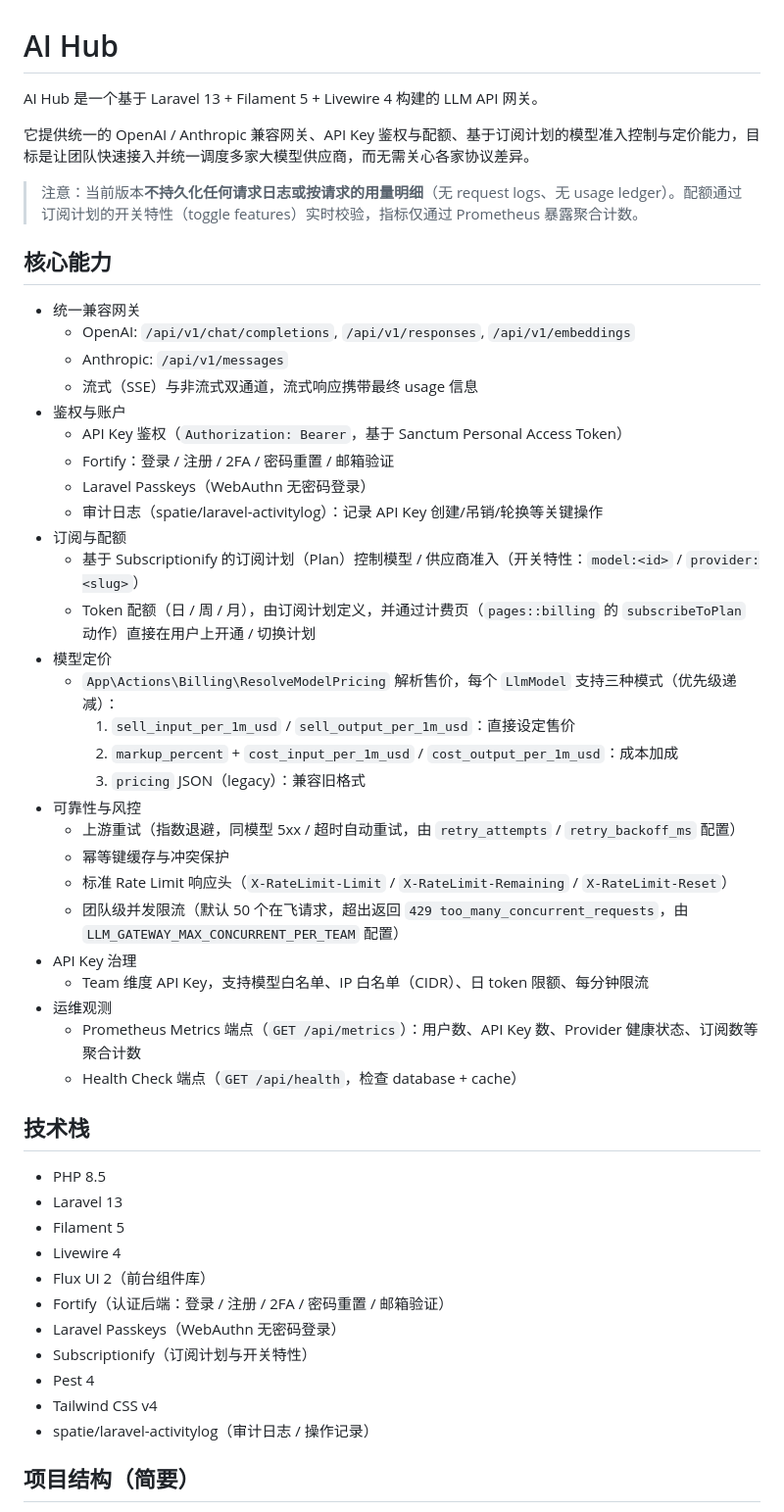
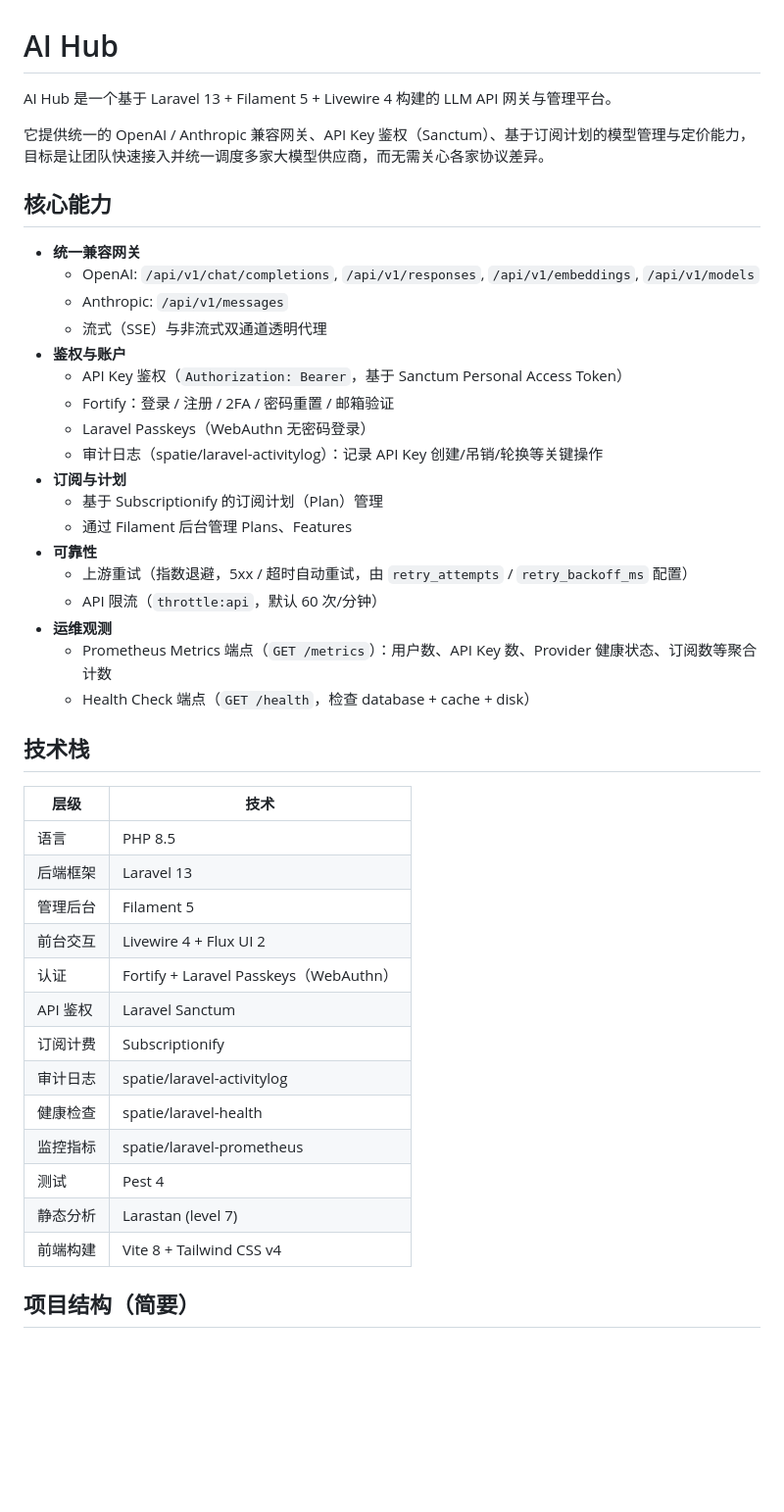
Before and after one commit to wuwx/ai-hub, a Markdown page: README.md, the part around one of its changes. Shown at 98% size. GitHub-like rendering; blank space fills up the shorter version.

Commit message:
docs: 更新 README 文档以反映当前功能与项目结构
移除过时功能描述，修正管理后台资源、端点路径、环境变量等细节，并采用表格与分组提升可读性。

```diff
--- a/README.md
+++ b/README.md
@@ -1,54 +1,47 @@
 # AI Hub
 
-AI Hub 是一个基于 Laravel 13 + Filament 5 + Livewire 4 构建的 LLM API 网关。
+AI Hub 是一个基于 Laravel 13 + Filament 5 + Livewire 4 构建的 LLM API 网关与管理平台。
 
-它提供统一的 OpenAI / Anthropic 兼容网关、API Key 鉴权与配额、基于订阅计划的模型准入控制与定价能力，目标是让团队快速接入并统一调度多家大模型供应商，而无需关心各家协议差异。
-
-> 注意：当前版本**不持久化任何请求日志或按请求的用量明细**（无 request logs、无 usage ledger）。配额通过订阅计划的开关特性（toggle features）实时校验，指标仅通过 Prometheus 暴露聚合计数。
+它提供统一的 OpenAI / Anthropic 兼容网关、API Key 鉴权（Sanctum）、基于订阅计划的模型管理与定价能力，目标是让团队快速接入并统一调度多家大模型供应商，而无需关心各家协议差异。
 
 ## 核心能力
 
-- 统一兼容网关
-  - OpenAI: `/api/v1/chat/completions`, `/api/v1/responses`, `/api/v1/embeddings`
+- **统一兼容网关**
+  - OpenAI: `/api/v1/chat/completions`, `/api/v1/responses`, `/api/v1/embeddings`, `/api/v1/models`
   - Anthropic: `/api/v1/messages`
-  - 流式（SSE）与非流式双通道，流式响应携带最终 usage 信息
-- 鉴权与账户
+  - 流式（SSE）与非流式双通道透明代理
+- **鉴权与账户**
   - API Key 鉴权（`Authorization: Bearer`，基于 Sanctum Personal Access Token）
   - Fortify：登录 / 注册 / 2FA / 密码重置 / 邮箱验证
   - Laravel Passkeys（WebAuthn 无密码登录）
   - 审计日志（spatie/laravel-activitylog）：记录 API Key 创建/吊销/轮换等关键操作
-- 订阅与配额
-  - 基于 Subscriptionify 的订阅计划（Plan）控制模型 / 供应商准入（开关特性：`model:<id>` / `provider:<slug>`）
-  - Token 配额（日 / 周 / 月），由订阅计划定义，并通过计费页（`pages::billing` 的 `subscribeToPlan` 动作）直接在用户上开通 / 切换计划
-- 模型定价
-  - `App\Actions\Billing\ResolveModelPricing` 解析售价，每个 `LlmModel` 支持三种模式（优先级递减）：
-    1. `sell_input_per_1m_usd` / `sell_output_per_1m_usd`：直接设定售价
-    2. `markup_percent` + `cost_input_per_1m_usd` / `cost_output_per_1m_usd`：成本加成
-    3. `pricing` JSON（legacy）：兼容旧格式
-- 可靠性与风控
-  - 上游重试（指数退避，同模型 5xx / 超时自动重试，由 `retry_attempts` / `retry_backoff_ms` 配置）
-  - 幂等键缓存与冲突保护
-  - 标准 Rate Limit 响应头（`X-RateLimit-Limit` / `X-RateLimit-Remaining` / `X-RateLimit-Reset`）
-  - 团队级并发限流（默认 50 个在飞请求，超出返回 `429 too_many_concurrent_requests`，由 `LLM_GATEWAY_MAX_CONCURRENT_PER_TEAM` 配置）
-- API Key 治理
-  - Team 维度 API Key，支持模型白名单、IP 白名单（CIDR）、日 token 限额、每分钟限流
-- 运维观测
-  - Prometheus Metrics 端点（`GET /api/metrics`）：用户数、API Key 数、Provider 健康状态、订阅数等聚合计数
-  - Health Check 端点（`GET /api/health`，检查 database + cache）
+- **订阅与计划**
+  - 基于 Subscriptionify 的订阅计划（Plan）管理
+  - 通过 Filament 后台管理 Plans、Features
+- **可靠性**
+  - 上游重试（指数退避，5xx / 超时自动重试，由 `retry_attempts` / `retry_backoff_ms` 配置）
+  - API 限流（`throttle:api`，默认 60 次/分钟）
+- **运维观测**
+  - Prometheus Metrics 端点（`GET /metrics`）：用户数、API Key 数、Provider 健康状态、订阅数等聚合计数
+  - Health Check 端点（`GET /health`，检查 database + cache + disk）
 
 ## 技术栈
 
-- PHP 8.5
-- Laravel 13
-- Filament 5
-- Livewire 4
-- Flux UI 2（前台组件库）
-- Fortify（认证后端：登录 / 注册 / 2FA / 密码重置 / 邮箱验证）
-- Laravel Passkeys（WebAuthn 无密码登录）
-- Subscriptionify（订阅计划与开关特性）
-- Pest 4
-- Tailwind CSS v4
-- spatie/laravel-activitylog（审计日志 / 操作记录）
+| 层级 | 技术 |
+|------|------|
+| 语言 | PHP 8.5 |
+| 后端框架 | Laravel 13 |
+| 管理后台 | Filament 5 |
+| 前台交互 | Livewire 4 + Flux UI 2 |
+| 认证 | Fortify + Laravel Passkeys（WebAuthn） |
+| API 鉴权 | Laravel Sanctum |
+| 订阅计费 | Subscriptionify |
+| 审计日志 | spatie/laravel-activitylog |
+| 健康检查 | spatie/laravel-health |
+| 监控指标 | spatie/laravel-prometheus |
+| 测试 | Pest 4 |
+| 静态分析 | Larastan (level 7) |
+| 前端构建 | Vite 8 + Tailwind CSS v4 |
 
 ## 项目结构（简要）
 
```
Also changed, not shown: other parts of README.md (+103 -63 lines).
